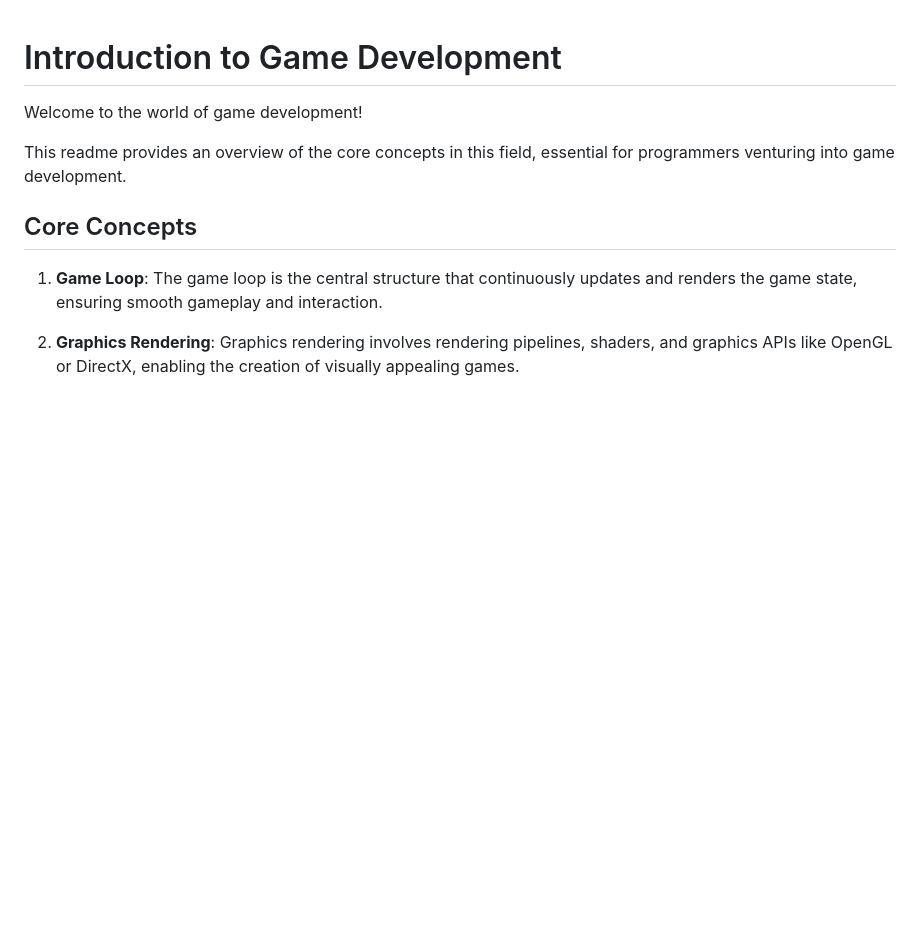
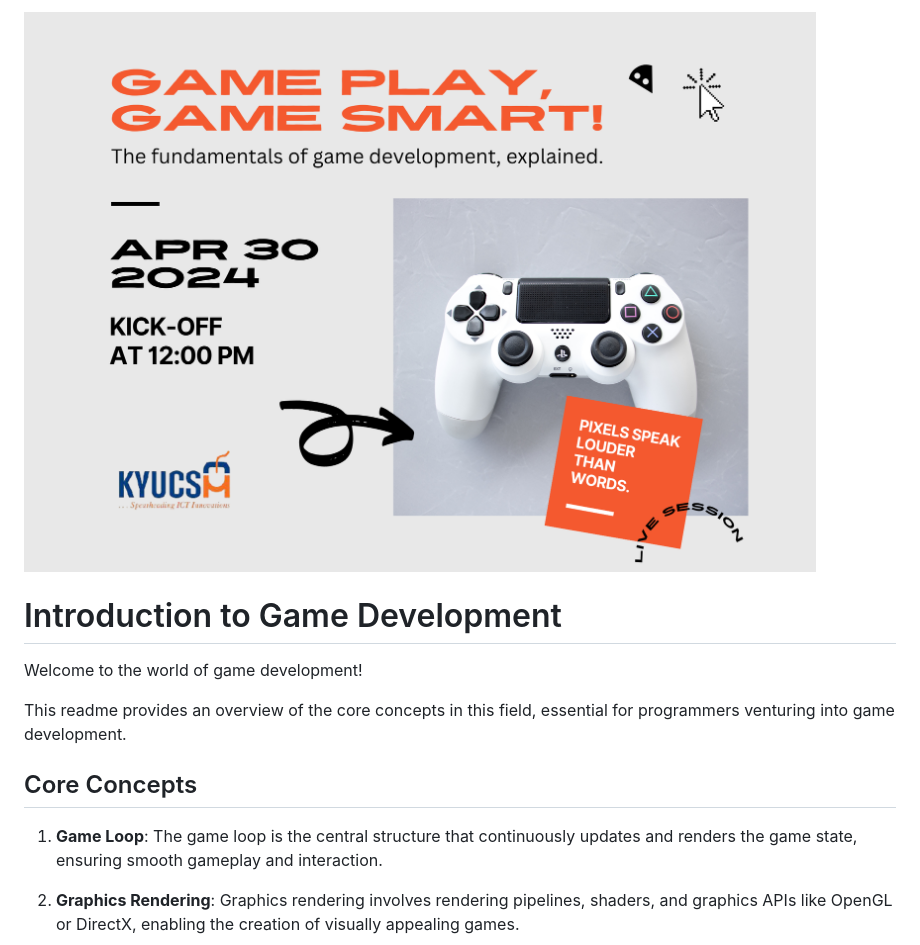
Before and after one commit to kyucs/sessions, a Markdown page: game-dev-intro/README.md, the part around one of its changes. GitHub-like rendering; blank space fills up the shorter version.

```diff
--- a/game-dev-intro/README.md
+++ b/game-dev-intro/README.md
@@ -1,3 +1,5 @@
+![](./gaming.png)
+
 # Introduction to Game Development
 
 Welcome to the world of game development!
```
Also changed, not shown: other parts of game-dev-intro/README.md (+1 -1 lines).
